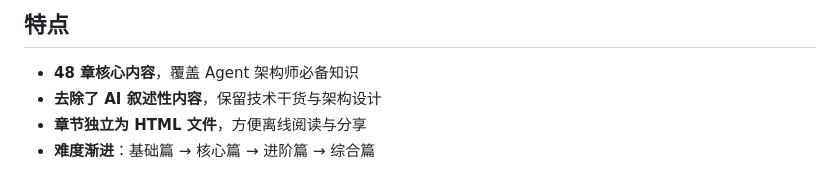
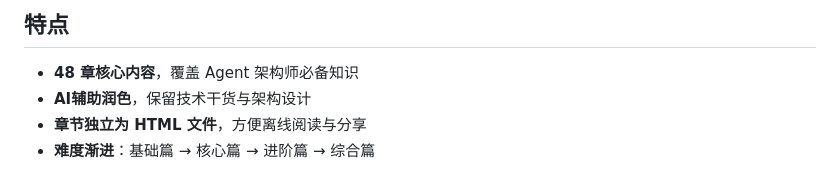
Before and after one commit to WONGZEONJYU/AI-, a Markdown page: README.md, the part around the change. Drawn GitHub-style.

Commit message:
Update README to reflect AI assistance changes

```diff
--- a/README.md
+++ b/README.md
@@ -7,7 +7,7 @@
 ## 特点
 
 - **48 章核心内容**，覆盖 Agent 架构师必备知识
-- **去除了 AI 叙述性内容**，保留技术干货与架构设计
+- **AI辅助润色**，保留技术干货与架构设计
 - **章节独立为 HTML 文件**，方便离线阅读与分享
 - **难度渐进**：基础篇 → 核心篇 → 进阶篇 → 综合篇
 
```
